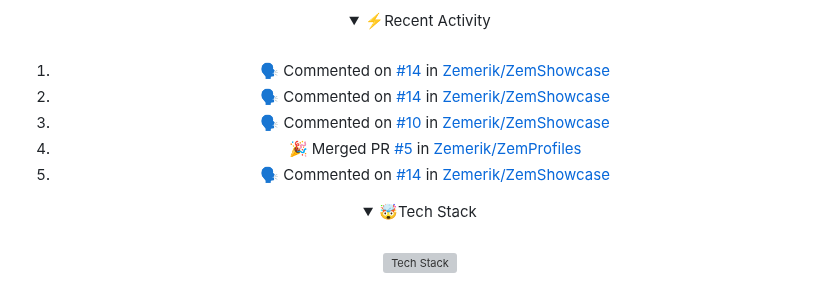
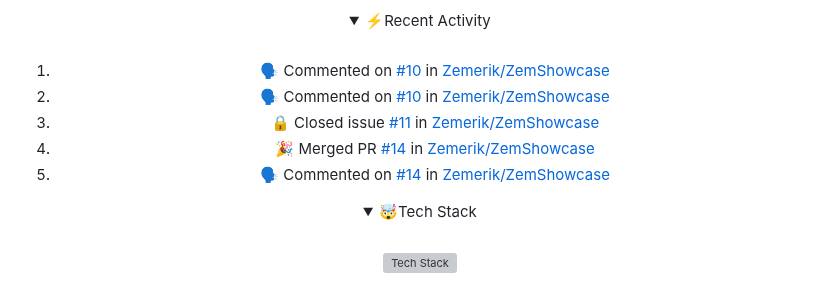
Before and after one commit to Zemerik/Zemerik, a Markdown page: README.md, the part around the change. Drawn GitHub-style; folded sections open; grey boxes are pictures that could not be loaded.

Commit message:
docs(readme): Update Recent Activity

```diff
--- a/README.md
+++ b/README.md
@@ -42,11 +42,11 @@
 <br>
 
 <!--START_SECTION:activity-->
-1. 🗣 Commented on [#14](https://github.com/Zemerik/ZemShowcase/pull/14#issuecomment-2294848510) in [Zemerik/ZemShowcase](https://github.com/Zemerik/ZemShowcase)
-2. 🗣 Commented on [#14](https://github.com/Zemerik/ZemShowcase/pull/14#issuecomment-2294793066) in [Zemerik/ZemShowcase](https://github.com/Zemerik/ZemShowcase)
-3. 🗣 Commented on [#10](https://github.com/Zemerik/ZemShowcase/issues/10#issuecomment-2294663925) in [Zemerik/ZemShowcase](https://github.com/Zemerik/ZemShowcase)
-4. 🎉 Merged PR [#5](https://github.com/Zemerik/ZemProfiles/pull/5) in [Zemerik/ZemProfiles](https://github.com/Zemerik/ZemProfiles)
-5. 🗣 Commented on [#14](https://github.com/Zemerik/ZemShowcase/pull/14#issuecomment-2293536654) in [Zemerik/ZemShowcase](https://github.com/Zemerik/ZemShowcase)
+1. 🗣 Commented on [#10](https://github.com/Zemerik/ZemShowcase/issues/10#issuecomment-2295125263) in [Zemerik/ZemShowcase](https://github.com/Zemerik/ZemShowcase)
+2. 🗣 Commented on [#10](https://github.com/Zemerik/ZemShowcase/issues/10#issuecomment-2295121943) in [Zemerik/ZemShowcase](https://github.com/Zemerik/ZemShowcase)
+3. 🔒 Closed issue [#11](https://github.com/Zemerik/ZemShowcase/issues/11) in [Zemerik/ZemShowcase](https://github.com/Zemerik/ZemShowcase)
+4. 🎉 Merged PR [#14](https://github.com/Zemerik/ZemShowcase/pull/14) in [Zemerik/ZemShowcase](https://github.com/Zemerik/ZemShowcase)
+5. 🗣 Commented on [#14](https://github.com/Zemerik/ZemShowcase/pull/14#issuecomment-2295120663) in [Zemerik/ZemShowcase](https://github.com/Zemerik/ZemShowcase)
 <!--END_SECTION:activity-->
 
 </details>
```
